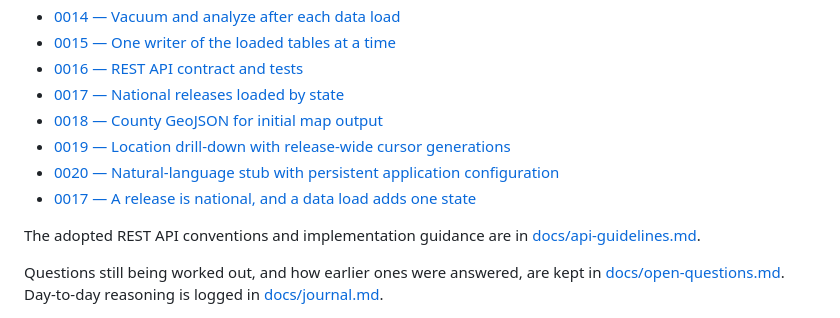
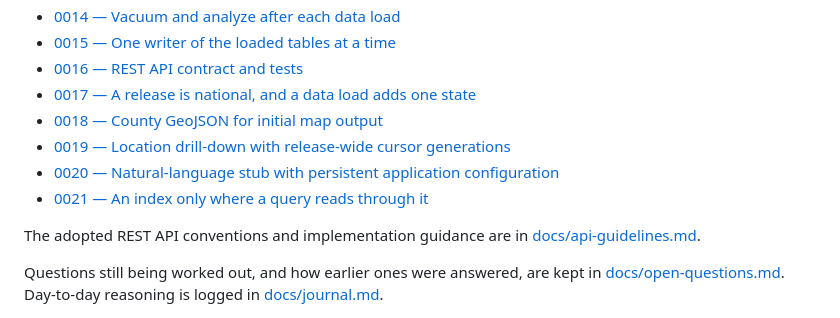
Before and after one commit to ShawnMcCollum/BroadbandMap, a Markdown page: README.md, the part around the change. Drawn GitHub-style.

```diff
--- a/README.md
+++ b/README.md
@@ -393,11 +393,11 @@ Architectural and scope decisions are recorded in
 - [0014 — Vacuum and analyze after each data load](docs/decisions/0014-vacuum-after-each-data-load.md)
 - [0015 — One writer of the loaded tables at a time](docs/decisions/0015-one-writer-at-a-time.md)
 - [0016 — REST API contract and tests](docs/decisions/0016-rest-api-contract-and-tests.md)
-- [0017 — National releases loaded by state](docs/decisions/0017-national-releases-loaded-by-state.md)
+- [0017 — A release is national, and a data load adds one state](docs/decisions/0017-national-releases-loaded-by-state.md)
 - [0018 — County GeoJSON for initial map output](docs/decisions/0018-county-geojson-map-output.md)
 - [0019 — Location drill-down with release-wide cursor generations](docs/decisions/0019-location-cursors.md)
 - [0020 — Natural-language stub with persistent application configuration](docs/decisions/0020-natural-language-query-stub.md)
-- [0017 — A release is national, and a data load adds one state](docs/decisions/0017-national-releases-loaded-by-state.md)
+- [0021 — An index only where a query reads through it](docs/decisions/0021-indexes-only-where-queries-read.md)
 
 The adopted REST API conventions and implementation guidance are in
 [docs/api-guidelines.md](docs/api-guidelines.md).
```
Also changed, not shown: docs/decisions/0012-location-placement-per-release.md (+2 -0 lines), docs/decisions/0021-indexes-only-where-queries-read.md (added, +206 -0 lines).
